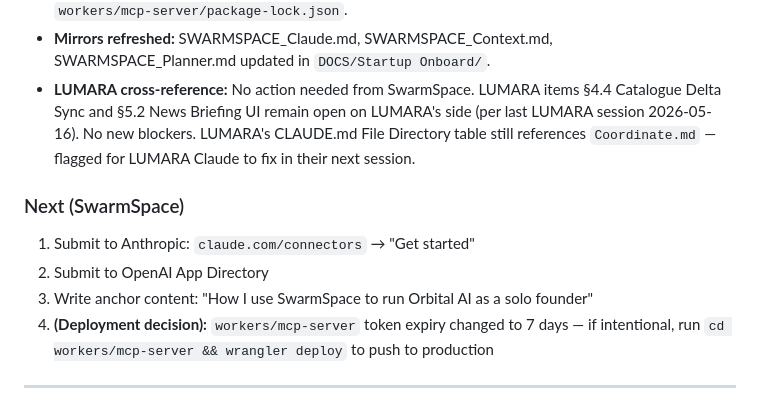
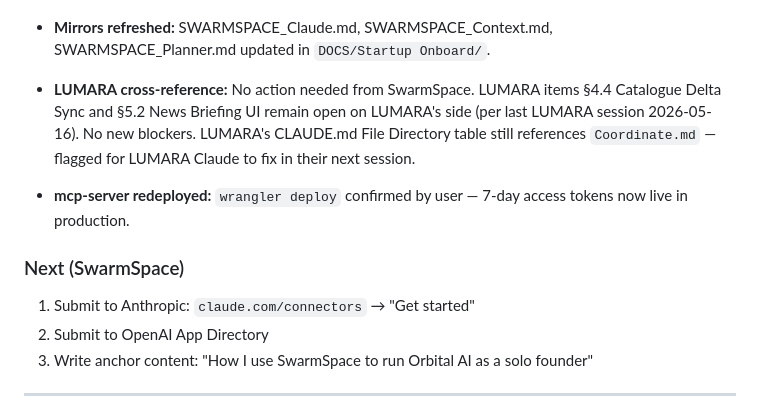
Before and after one commit to marcyap29/swarmspace, a Markdown page: Docs/context.md, the part around the change. Drawn GitHub-style.

Commit message:
docs: mcp-server 7-day token confirmed deployed; close session 2026-05-17
Co-Authored-By: Claude Sonnet 4.6 <noreply@anthropic.com>

```diff
--- a/Docs/context.md
+++ b/Docs/context.md
@@ -9,11 +9,12 @@
 - **Mirrors refreshed:** SWARMSPACE_Claude.md, SWARMSPACE_Context.md, SWARMSPACE_Planner.md updated in `DOCS/Startup Onboard/`.
 - **LUMARA cross-reference:** No action needed from SwarmSpace. LUMARA items §4.4 Catalogue Delta Sync and §5.2 News Briefing UI remain open on LUMARA's side (per last LUMARA session 2026-05-16). No new blockers. LUMARA's CLAUDE.md File Directory table still references `Coordinate.md` — flagged for LUMARA Claude to fix in their next session.
 
+- **mcp-server redeployed:** `wrangler deploy` confirmed by user — 7-day access tokens now live in production.
+
 ### Next (SwarmSpace)
 1. Submit to Anthropic: `claude.com/connectors` → "Get started"
 2. Submit to OpenAI App Directory
 3. Write anchor content: "How I use SwarmSpace to run Orbital AI as a solo founder"
-4. **(Deployment decision):** `workers/mcp-server` token expiry changed to 7 days — if intentional, run `cd workers/mcp-server && wrangler deploy` to push to production
 
 ---
 
```
